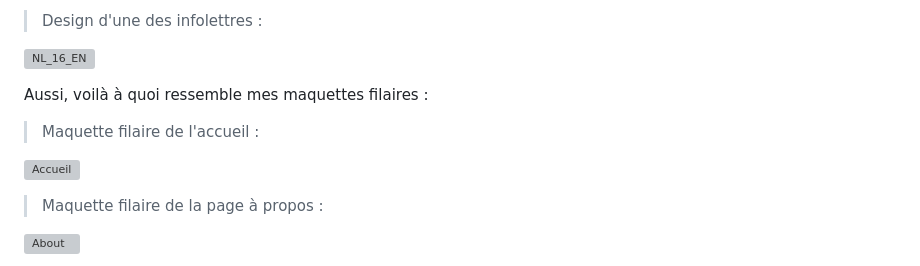
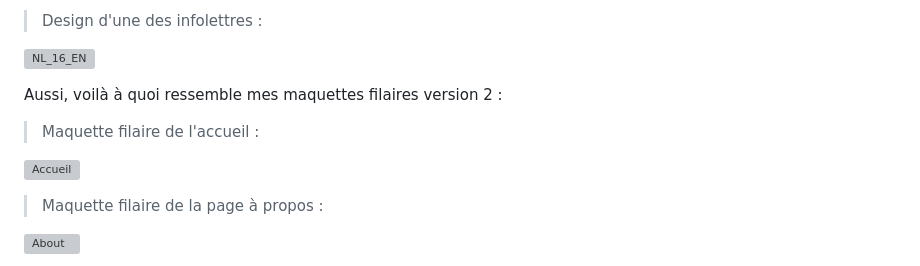
Before and after one commit to tim-montmorency-stages/ghita_alaoui_rapport_stage, a Markdown page: Semaine2.md, the part around one of its changes. Drawn GitHub-style; grey boxes are pictures that could not be loaded.

```diff
--- a/Semaine2.md
+++ b/Semaine2.md
@@ -40,7 +40,7 @@ Voilà un aperçu de ce que j'ai fait cette semaine :
 
 ![NL_16_EN](medias/projets/nl_23_en.jpg)
 
-Aussi, voilà à quoi ressemble mes maquettes filaires :
+Aussi, voilà à quoi ressemble mes maquettes filaires version 2 :
 
 > Maquette filaire de l'accueil :
 
```
Also changed, not shown: other parts of Semaine2.md (+2 -5 lines).
